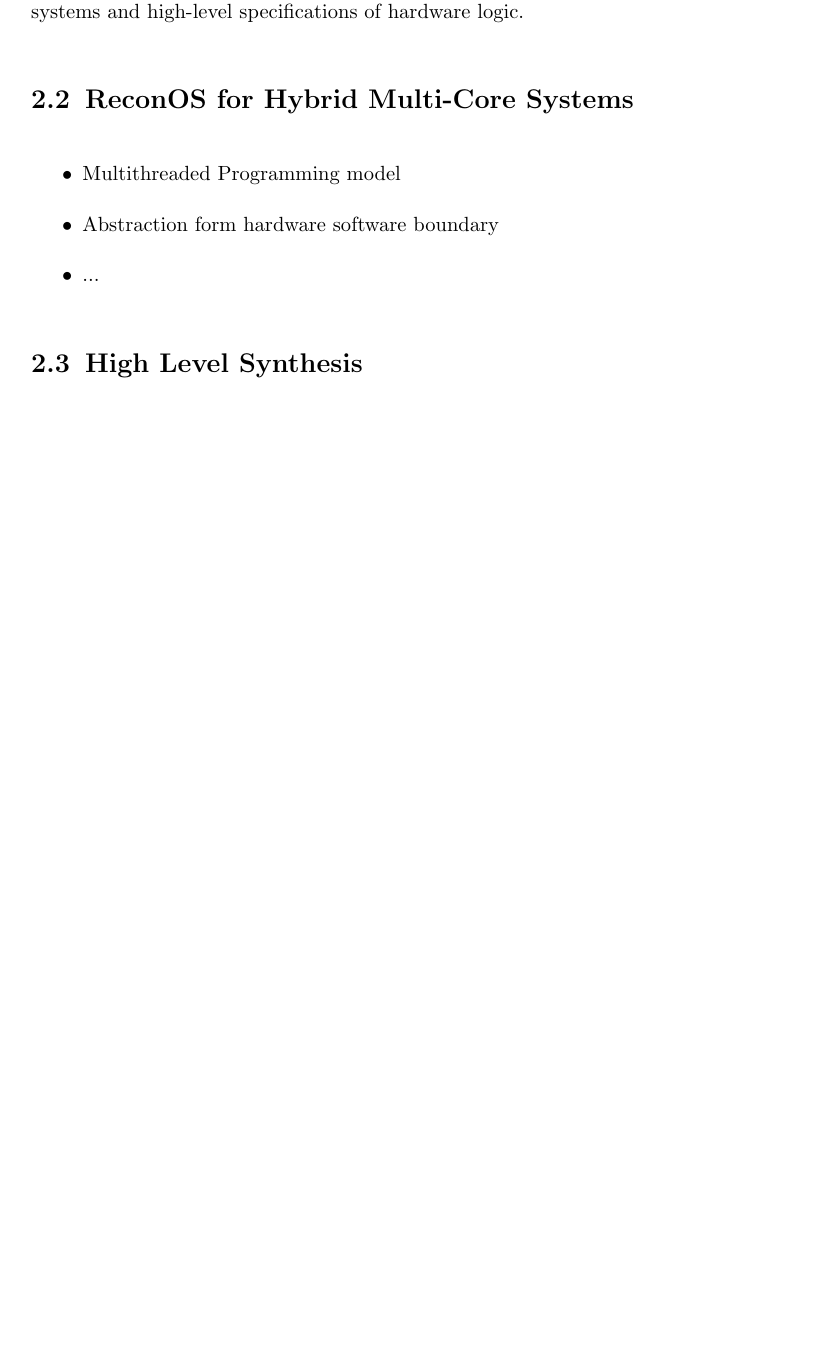
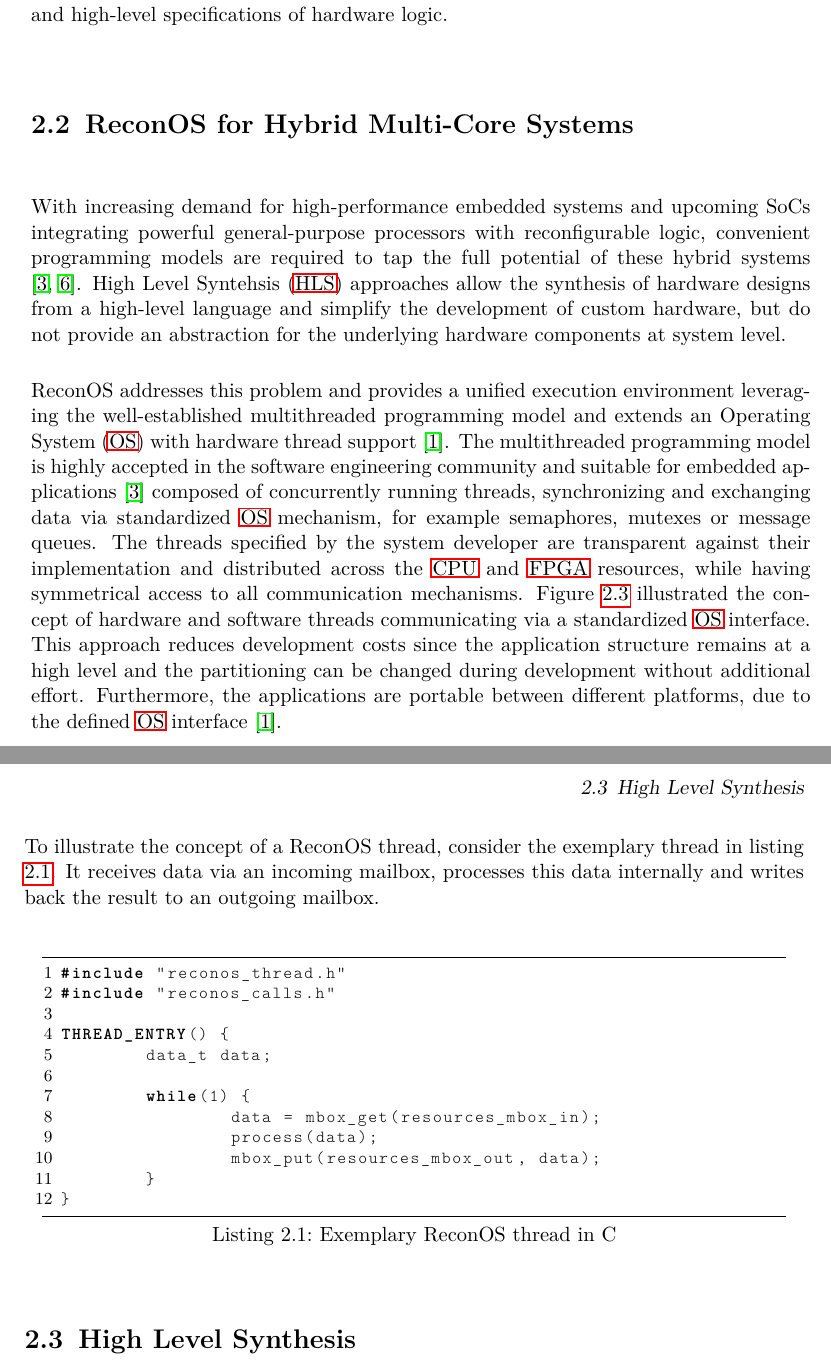
Before and after one commit to kolrami/Master, a LaTeX thesis (thesis/thesis.tex, which reads thesis/background.tex): part of page 14 of 20 before the commit and two parts of pages 14 and 15 of 20 after it, the two joined at a grey line, cut so that both start at the same text, the shorter picture padded with empty space. Compiled offline with pdfLaTeX.

Commit message:
Progress on ReconOS

```diff
--- a/thesis/background.tex
+++ b/thesis/background.tex
@@ -89,3 +76,0 @@
-resources \citep{ANA} and a unified programming environment. Both topics are
-part of ongoing research including programming models for hybrid multi-core
-systems and high-level specifications of hardware logic.
@@ -92,8 +89,25 @@
+environment. Both topics are part of ongoing research including programming
+models for hybrid multi-core systems and high-level specifications of hardware
+logic.
 
 \section{ReconOS for Hybrid Multi-Core Systems}
-\begin{itemize}
+With increasing demand for high-performance embedded systems and upcoming
+\acp{SoC} integrating powerful general-purpose processors with reconfigurable
+logic, convenient programming models are required to tap the full potential of
+these hybrid systems \citep{ANA04,VMB13}. \ac{HLS} approaches allow the
+synthesis of hardware designs from a high-level language and simplify the
+development of custom hardware, but do not provide an abstraction for the
+underlying hardware components at system level.
 
-\item Multithreaded Programming model
-\item Abstraction form hardware software boundary
-\item ...
-\end{itemize}
+ReconOS addresses this problem and provides a unified execution environment
+leveraging the well-established multithreaded programming model and extends an
+\ac{OS} with hardware thread support \citep{AHK14}. The multithreaded
+programming model is highly accepted in the software engineering community and
+suitable for embedded applications \citep{ANA04} composed of concurrently
+running threads, synchronizing and exchanging data via standardized \ac{OS}
+mechanism, for example semaphores, mutexes or message queues. The threads
+specified by the system developer are transparent against their implementation
+and distributed across the \ac{CPU} and \ac{FPGA} resources, while having
+symmetrical access to all communication mechanisms. Figure
+\ref{fig:reconos_model} illustrated the concept of hardware and software
+threads communicating via a standardized \ac{OS} interface.
@@ -100,3 +118,41 @@
+	\label{fig:reconos_model}
+\end{figure}
+This approach reduces development costs since the application structure
+remains at a high level and the partitioning can be changed during development
+without additional effort. Furthermore, the applications are portable between
+different platforms, due to the defined \ac{OS} interface \citep{AHK14}.
+
+To illustrate the concept of a ReconOS thread, consider the exemplary thread
+in listing \ref{lst:swt}. It receives data via an incoming mailbox, processes
+this data internally and writes back the result to an outgoing mailbox.
+\begin{lstlisting}[
+	language=C,
+	caption={Exemplary ReconOS thread in C},
+	label={lst:swt},
+	morekeywords={THREAD_ENTRY}
+]
+#include "reconos_thread.h"
+#include "reconos_calls.h"
+
+THREAD_ENTRY() {
+	data_t data;
+
+	while(1) {
+		data = mbox_get(resources_mbox_in);
+		process(data);
+		mbox_put(resources_mbox_out, data);
+	}
+}
+\end{lstlisting}
+
+%To support a transparent multithreading across the hardware/software boundary,
+%ReconOS implements a runtime as shown in figure \ref{fig:reconos_runtime}.
+%\begin{figure}
+%	\centering
+%	\includegraphics[width=6cm]{../figures/reconos_hwt}
+%	\caption{The ReconOS runtime}
+%	\label{fig:reconos_runtime}
+%\end{figure}
 
 \section{High Level Synthesis}
 
--- a/thesis/thesis.tex
+++ b/thesis/thesis.tex
@@ -18,6 +18,8 @@
 
 \usepackage[utf8]{inputenc}
 \usepackage[english]{babel}
+
+\usepackage[lighttt]{lmodern}
 
 \usepackage[numbers]{natbib}
 \bibliographystyle{plainnat}
```
Also changed, not shown: thesis/acronyms.tex (+1 -0 lines), thesis/thesis.bib (+14 -1 lines), figures/reconos_hwt.png (added), figures/reconos_model.png (added), thesis/background.tex (42 more changed lines), thesis/thesis.tex (12 more changed lines).
